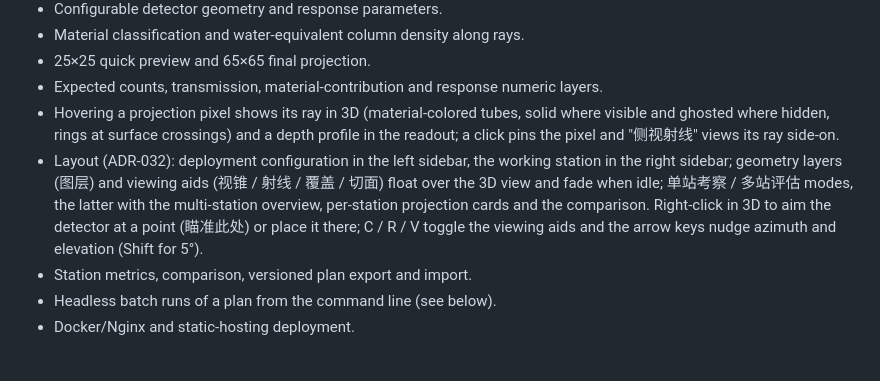
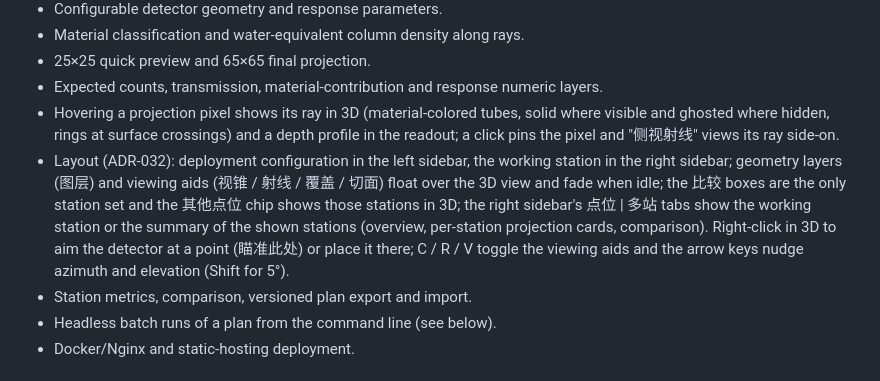
Before and after one commit to ufan/muon_eval, a Markdown page: README.md, the part around the change. Drawn GitHub-style.

```diff
--- a/README.md
+++ b/README.md
@@ -51,7 +51,7 @@ Open `http://127.0.0.1:8765/`. Any other static HTTP server also works once the
 - 25×25 quick preview and 65×65 final projection.
 - Expected counts, transmission, material-contribution and response numeric layers.
 - Hovering a projection pixel shows its ray in 3D (material-colored tubes, solid where visible and ghosted where hidden, rings at surface crossings) and a depth profile in the readout; a click pins the pixel and "侧视射线" views its ray side-on.
-- Layout (ADR-032): deployment configuration in the left sidebar, the working station in the right sidebar; geometry layers (图层) and viewing aids (视锥 / 射线 / 覆盖 / 切面) float over the 3D view and fade when idle; 单站考察 / 多站评估 modes, the latter with the multi-station overview, per-station projection cards and the comparison. Right-click in 3D to aim the detector at a point (瞄准此处) or place it there; C / R / V toggle the viewing aids and the arrow keys nudge azimuth and elevation (Shift for 5°).
+- Layout (ADR-032): deployment configuration in the left sidebar, the working station in the right sidebar; geometry layers (图层) and viewing aids (视锥 / 射线 / 覆盖 / 切面) float over the 3D view and fade when idle; the 比较 boxes are the only station set and the 其他点位 chip shows those stations in 3D; the right sidebar's 点位 | 多站 tabs show the working station or the summary of the shown stations (overview, per-station projection cards, comparison). Right-click in 3D to aim the detector at a point (瞄准此处) or place it there; C / R / V toggle the viewing aids and the arrow keys nudge azimuth and elevation (Shift for 5°).
 - Station metrics, comparison, versioned plan export and import.
 - Headless batch runs of a plan from the command line (see below).
 - Docker/Nginx and static-hosting deployment.
```
Also changed, not shown: docs/ARCHITECTURE_DECISIONS.md (+5 -3 lines).
